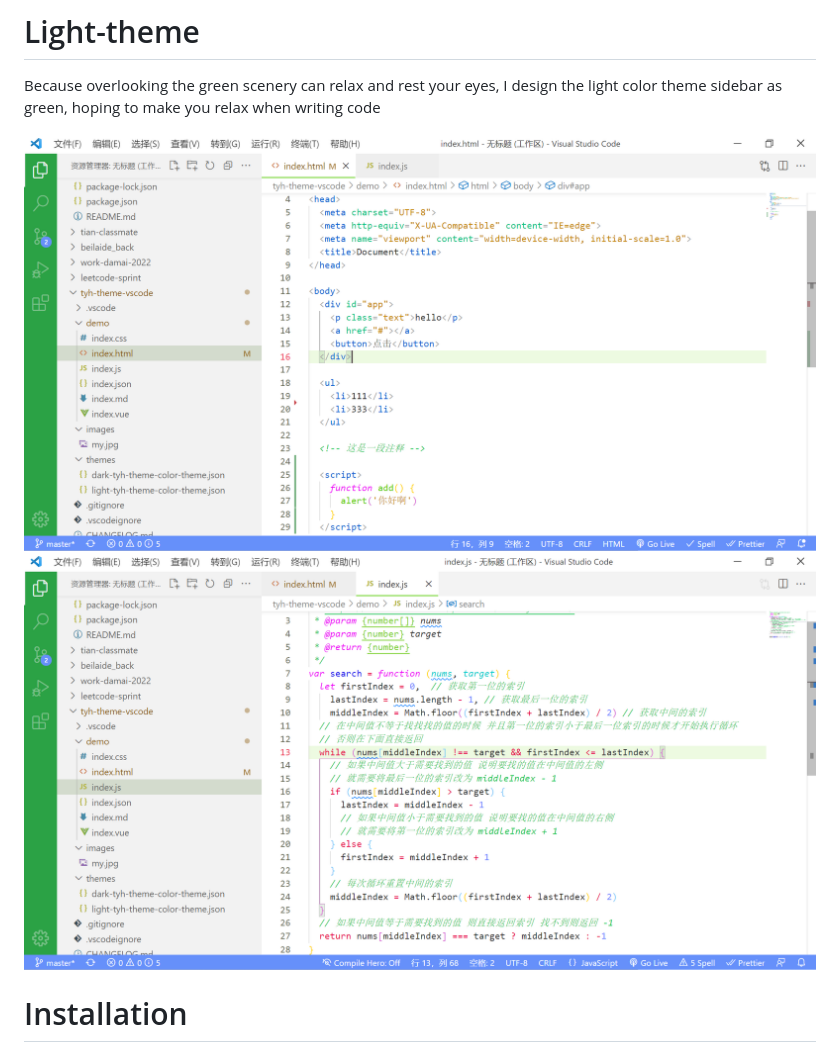
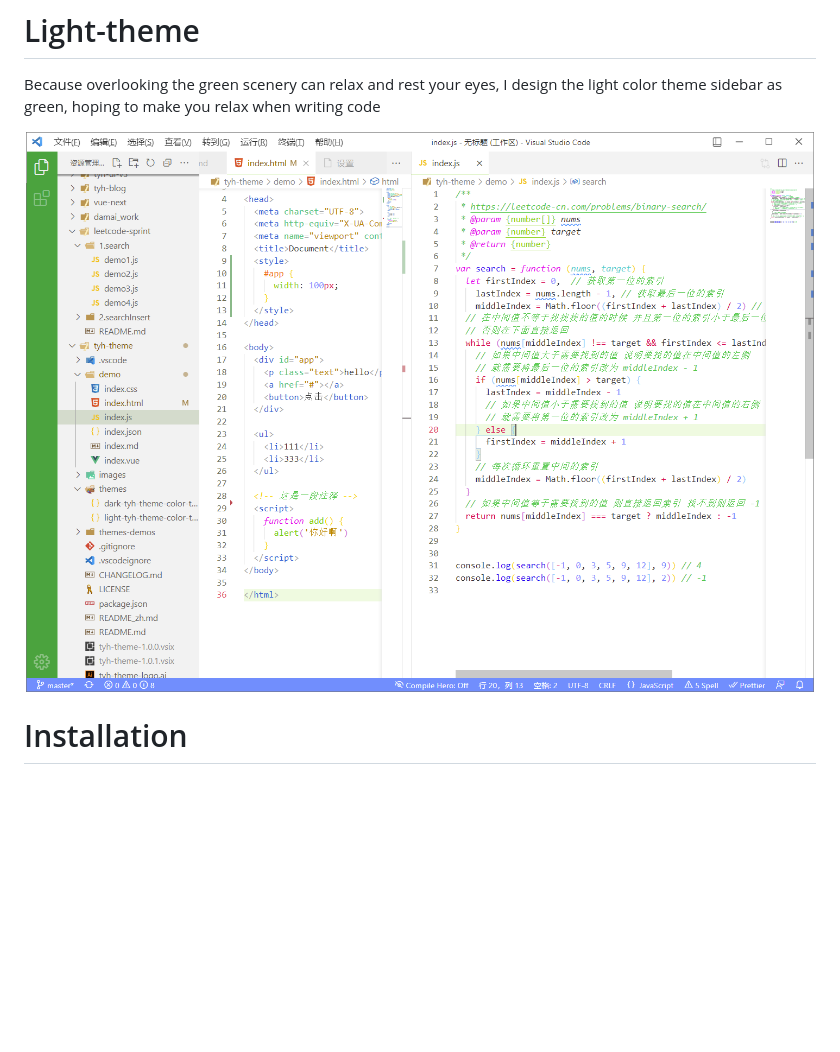
Before and after one commit to Tyh2001/tyh-theme-vscode, a Markdown page: README.md, the part around the change printed below. Rendered like a GitHub page; pictures changed too: images/tyh-theme-light-html.png (deleted), images/tyh-theme-light-js.png (deleted), images/tyh-theme-light.png (added); blank space fills up the shorter version.

```diff
--- a/README.md
+++ b/README.md
@@ -23,8 +22,7 @@ This is the black theme I'm using. I personally prefer dark colors
 
 Because overlooking the green scenery can relax and rest your eyes, I design the light color theme sidebar as green, hoping to make you relax when writing code
 
-<img width="100%" src="./images/tyh-theme-light-html.png">
-<img width="100%" src="./images/tyh-theme-light-js.png">
+<img width="100%" src="./images/tyh-theme-light.png">
 
 # Installation
 
```
Also changed, not shown: other parts of README.md (+1 -2 lines), README_zh.md (+2 -4 lines), images/tyh-theme-dark-html.png (deleted), images/tyh-theme-dark-js.png (deleted), images/tyh-theme-dark.png (added).
